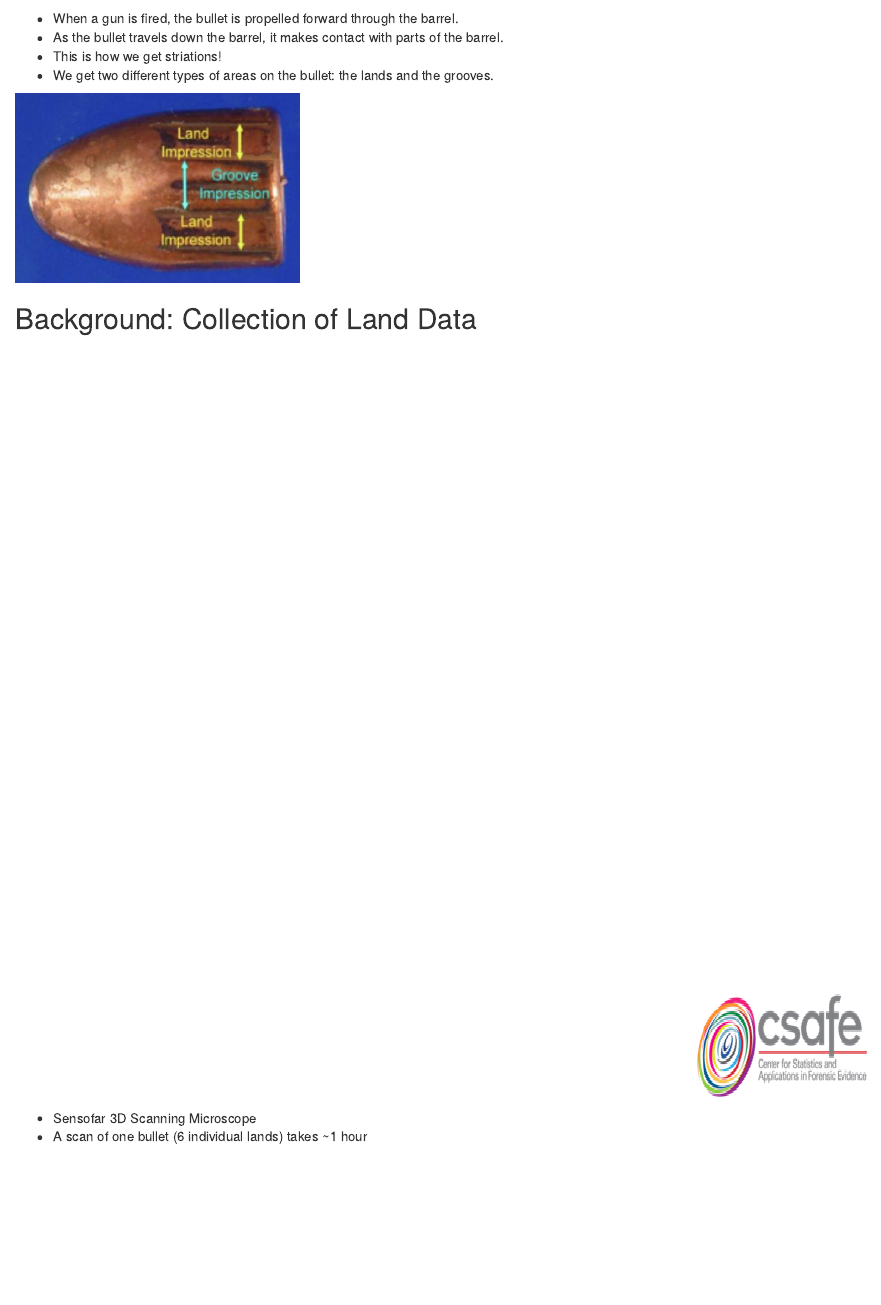
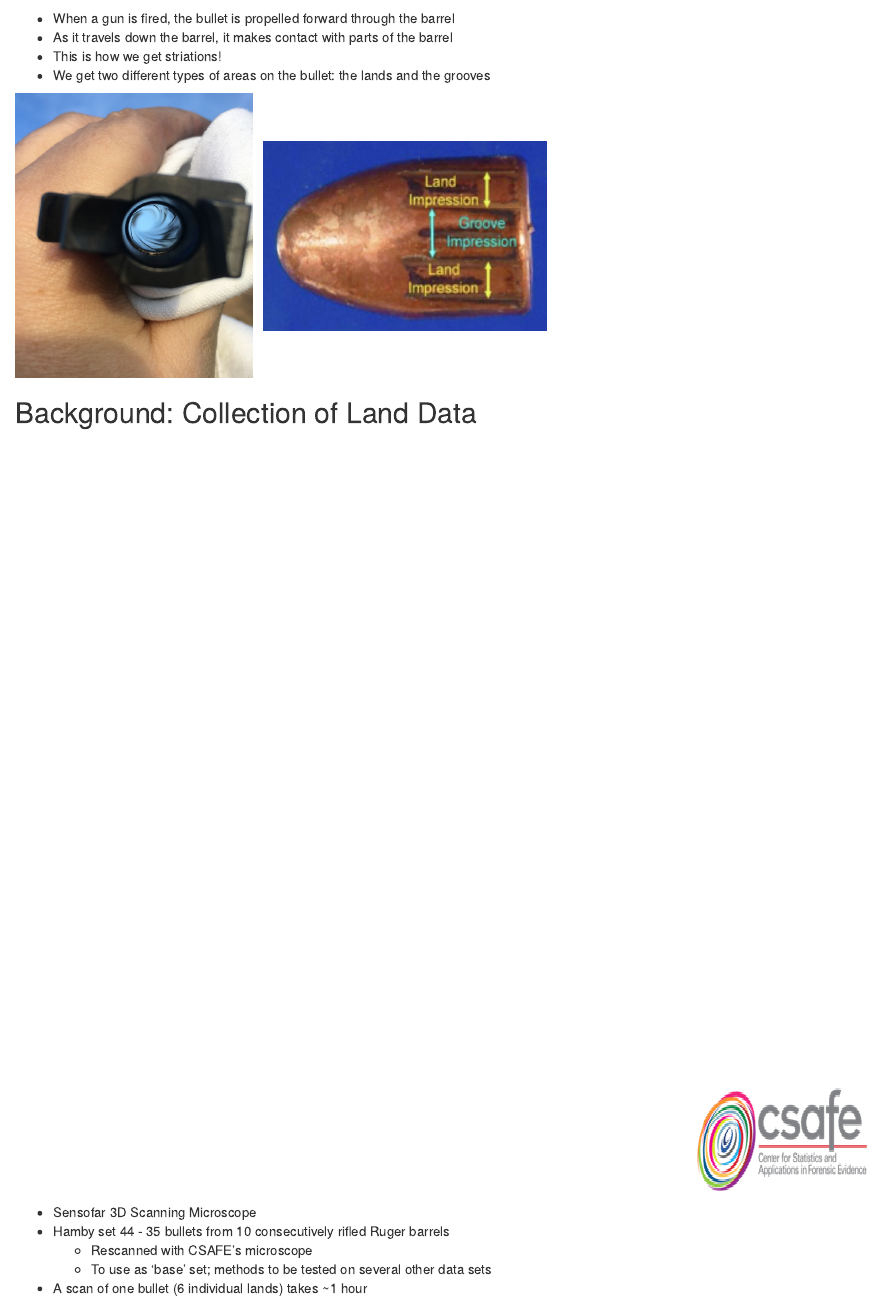
Before and after one commit to CSAFE-ISU/talks, an R Markdown document (AAFS 2018/AAFS 2018 Talk.Rmd): the page in a window 1100 px wide, from 1960 px down. Rendered offline with R 4.5, knitr and Pandoc, with nearby package versions; drawn as R Markdown's standard HTML page in place of the format the file asks for; some code elsewhere in the file could not run offline.

Commit message:
add barrel image

```diff
--- a/AAFS 2018/AAFS 2018 Talk.Rmd
+++ b/AAFS 2018/AAFS 2018 Talk.Rmd
@@ -33,16 +33,20 @@ February 21st, 2018
 ## Background: Bullet Lands
 <img src="images/background-logo.png" class="cover" width=1200 height=800>
 
-- When a gun is fired, the bullet is propelled forward through the barrel.
-- As the bullet travels down the barrel, it makes contact with parts of the barrel.
+- When a gun is fired, the bullet is propelled forward through the barrel
+- As it travels down the barrel, it makes contact with parts of the barrel
 - This is how we get striations!
-- We get two different types of areas on the bullet: the lands and the grooves.
+- We get two different types of areas on the bullet: the lands and the grooves
 
-<img src="images/bullet.jpg" width = 300 height = 200>
+<img src="images/barrel.png" width = 250 height = 300> &nbsp;
+ <img src="images/bullet.jpg" width = 300 height = 200>
 
 
 ## Background: Collection of Land Data
 <img src="images/background-logo.png" class="cover" width=1200 height=800>
 
 - Sensofar 3D Scanning Microscope
+- Hamby set 44 - 35 bullets from 10 consecutively rifled Ruger barrels
+    - Rescanned with CSAFE's microscope
+    - To use as 'base' set; methods to be tested on several other data sets
 - A scan of one bullet (6 individual lands) takes ~1 hour
```
Also changed, not shown: AAFS 2018/images/barrel.png (added), AAFS 2018/AAFS 2018 Talk.Rmd (9 more changed lines).
